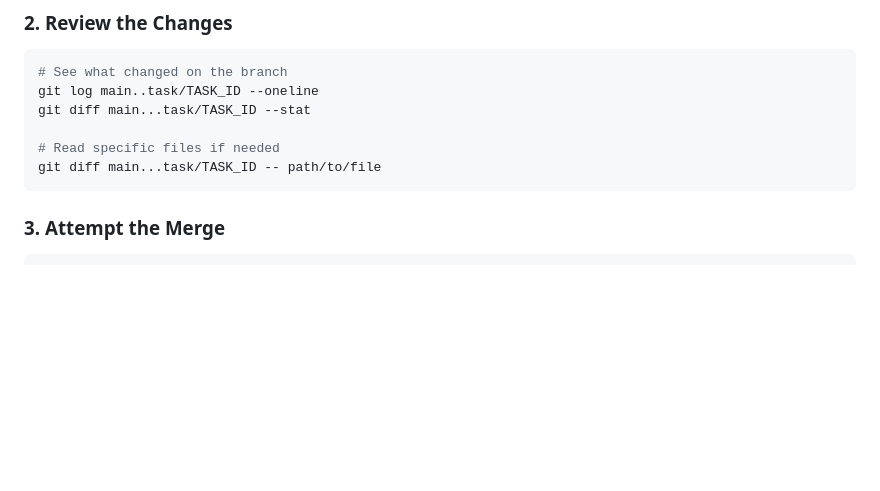
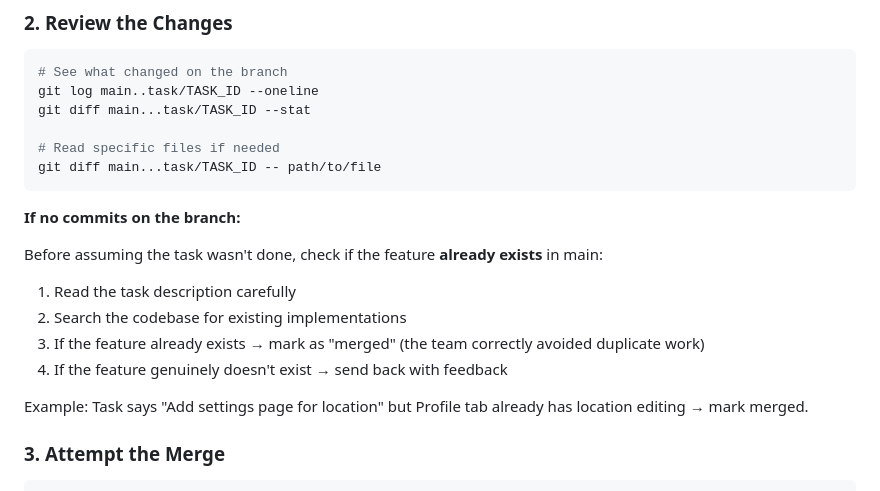
Before and after one commit to Hollings/plasmodium, a Markdown page: prompts/merger.md, the part around the change. GitHub-like rendering; blank space fills up the shorter version.

Commit message:
Fix merger: check for existing features before flagging no-commits

````diff
--- a/prompts/merger.md
+++ b/prompts/merger.md
@@ -31,6 +31,17 @@ git diff main...task/TASK_ID --stat
 # Read specific files if needed
 git diff main...task/TASK_ID -- path/to/file
 ```
+
+**If no commits on the branch:**
+
+Before assuming the task wasn't done, check if the feature **already exists** in main:
+
+1. Read the task description carefully
+2. Search the codebase for existing implementations
+3. If the feature already exists → mark as "merged" (the team correctly avoided duplicate work)
+4. If the feature genuinely doesn't exist → send back with feedback
+
+Example: Task says "Add settings page for location" but Profile tab already has location editing → mark merged.
 
 ### 3. Attempt the Merge
 
````
